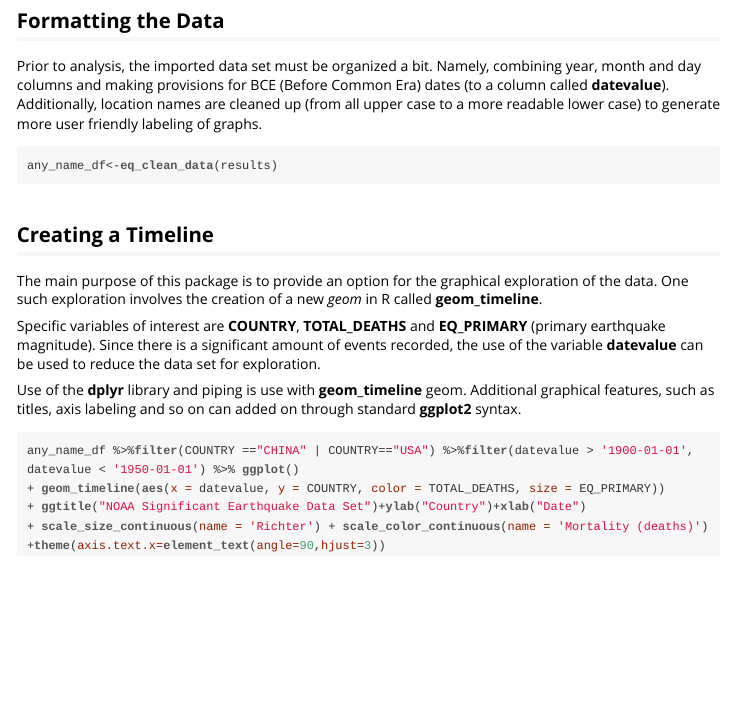
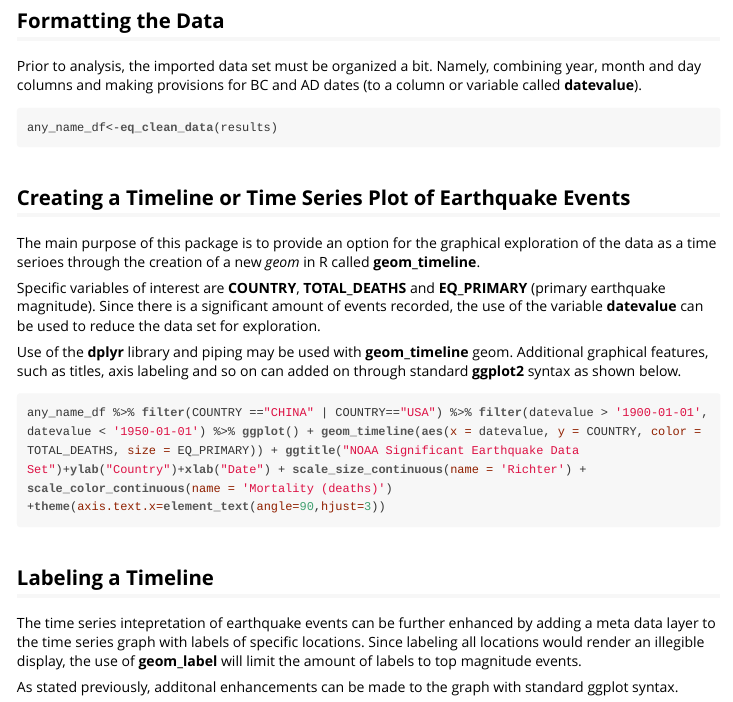
Before and after one commit to cowboy2718/QuakeExplorer, an R Markdown document (vignettes/QuakeExplorer.Rmd): the page in a window 1100 px wide, from 1280 px down. The pictures show the output file vignettes/QuakeExplorer.html that the author committed with the source, opened offline.

Commit message:
updated vignettes

````diff
--- a/vignettes/QuakeExplorer.Rmd
+++ b/vignettes/QuakeExplorer.Rmd
@@ -38,26 +38,31 @@ import_quake_data("results.csv")
 
 ## Formatting the Data
 
-Prior to analysis, the imported data set must be organized a bit.  Namely, combining year, month and day columns and making provisions for BCE (Before Common Era) dates (to a column called **datevalue**).  Additionally, location names are cleaned up (from all upper case to a more readable lower case) to generate more user friendly labeling of graphs.
+Prior to analysis, the imported data set must be organized a bit.  Namely, combining year, month and day columns and making provisions for BC and AD dates (to a column or variable called **datevalue**).
 
 ```{r message=FALSE, eval=FALSE}
 any_name_df<-eq_clean_data(results)
 ```
 
-## Creating a Timeline
+## Creating a Timeline or Time Series Plot of Earthquake Events
 
-The main purpose of this package is to provide an option for the graphical exploration of the data.  One such exploration involves the creation of a new *geom* in R called **geom_timeline**.
+The main purpose of this package is to provide an option for the graphical exploration of the data as a time serioes through the creation of a new *geom* in R called **geom_timeline**.
 
 Specific variables of interest are **COUNTRY**, **TOTAL_DEATHS** and **EQ_PRIMARY** (primary earthquake magnitude).  Since there is a significant amount of events recorded, the use of the variable **datevalue** can be used to reduce the data set for exploration.
 
-Use of the **dplyr** library and piping is use with **geom_timeline** geom.  Additional graphical features, such as titles, axis labeling and so on can added on through standard **ggplot2** syntax.
+Use of the **dplyr** library and piping may be used with **geom_timeline** geom.  Additional graphical features, such as titles, axis labeling and so on can added on through standard **ggplot2** syntax as shown below.
 
 ```{r message=FALSE, eval=FALSE}
 
-any_name_df %>%filter(COUNTRY =="CHINA" | COUNTRY=="USA") %>%filter(datevalue > '1900-01-01', datevalue < '1950-01-01') %>% ggplot()
-+ geom_timeline(aes(x = datevalue, y = COUNTRY, color = TOTAL_DEATHS, size = EQ_PRIMARY))
-+ ggtitle("NOAA Significant Earthquake Data Set")+ylab("Country")+xlab("Date")
-+ scale_size_continuous(name = 'Richter') + scale_color_continuous(name = 'Mortality (deaths)')
-+theme(axis.text.x=element_text(angle=90,hjust=3))
+any_name_df %>% filter(COUNTRY =="CHINA" | COUNTRY=="USA") %>% filter(datevalue > '1900-01-01', datevalue < '1950-01-01') %>% ggplot() + geom_timeline(aes(x = datevalue, y = COUNTRY, color = TOTAL_DEATHS, size = EQ_PRIMARY)) + ggtitle("NOAA Significant Earthquake Data Set")+ylab("Country")+xlab("Date") + scale_size_continuous(name = 'Richter') + scale_color_continuous(name = 'Mortality (deaths)') +theme(axis.text.x=element_text(angle=90,hjust=3))
 
 ```
+
+## Labeling a Timeline
+
+The time series intepretation of earthquake events can be further enhanced by adding a meta data layer to the time series graph with labels of specific locations.  Since labeling all locations would render an illegible display, the use of **geom_label** will limit the amount of labels to top magnitude events.
+
+As stated previously, additonal enhancements can be made to the graph with standard ggplot syntax.
+
+
+```{r  message=FALSE, eval=FALSE}
````
Also changed, not shown: vignettes/QuakeExplorer.R (+6 -5 lines), vignettes/QuakeExplorer.html, vignettes/QuakeExplorer.Rmd (4 more changed lines).
